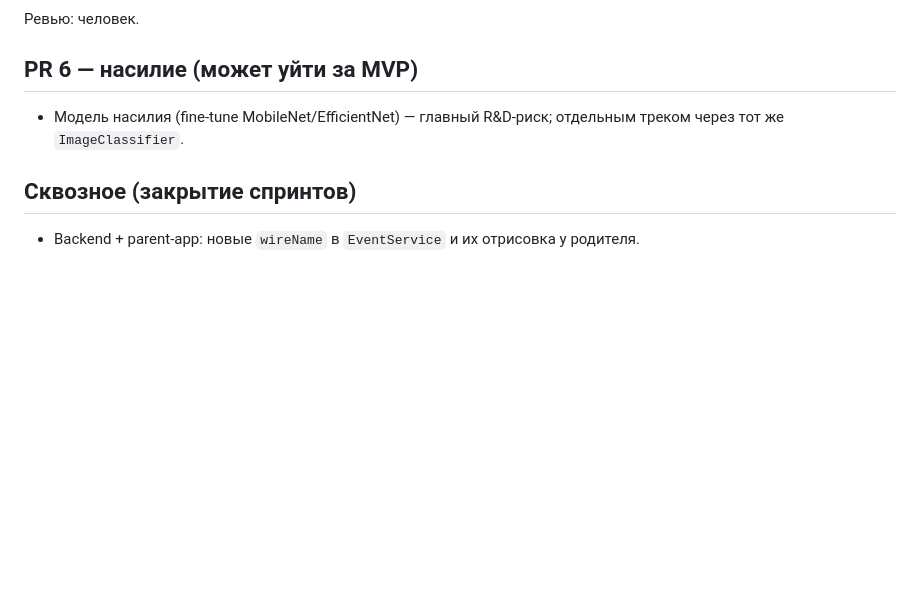
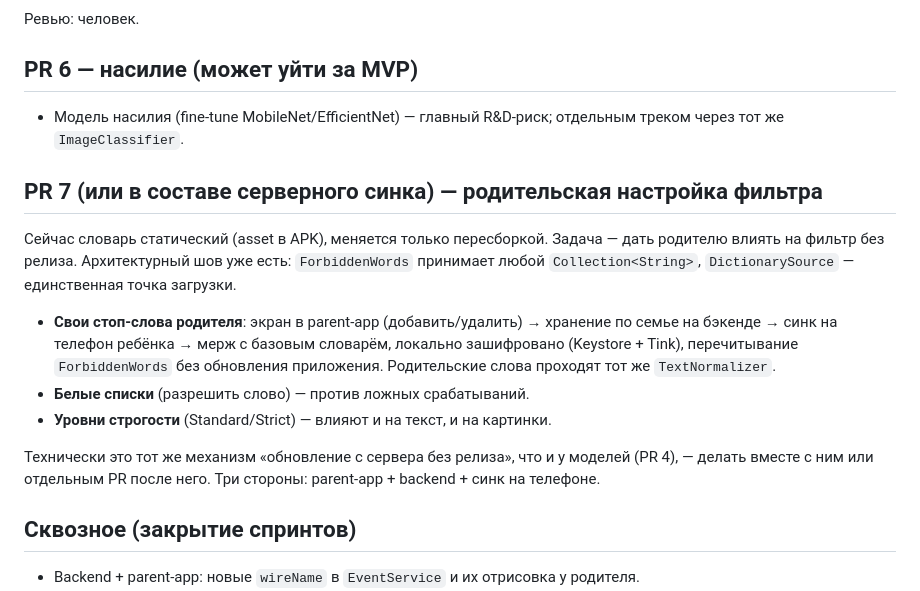
Before and after one commit to furkat1001/maxcare, a Markdown page: docs/sprint-3-4-plan.md, the part around the change. GitHub-like rendering; blank space fills up the shorter version.

Commit message:
docs: plan parent-editable stop-words, whitelists and strictness
Родитель сможет добавлять свои стоп-слова и белые списки без релиза — через тот же
серверный синк, что и модели. Шов уже есть (ForbiddenWords/DictionarySource).

Co-Authored-By: Claude Opus 4.8 <noreply@anthropic.com>

```diff
--- a/docs/sprint-3-4-plan.md
+++ b/docs/sprint-3-4-plan.md
@@ -128,6 +128,24 @@ S24 Ultra).
 - Модель насилия (fine-tune MobileNet/EfficientNet) — главный R&D-риск; отдельным
   треком через тот же `ImageClassifier`.
 
+## PR 7 (или в составе серверного синка) — родительская настройка фильтра
+
+Сейчас словарь статический (asset в APK), меняется только пересборкой. Задача —
+дать родителю влиять на фильтр без релиза. Архитектурный шов уже есть:
+`ForbiddenWords` принимает любой `Collection<String>`, `DictionarySource` —
+единственная точка загрузки.
+
+- **Свои стоп-слова родителя**: экран в parent-app (добавить/удалить) → хранение
+  по семье на бэкенде → синк на телефон ребёнка → мерж с базовым словарём,
+  локально зашифровано (Keystore + Tink), перечитывание `ForbiddenWords` без
+  обновления приложения. Родительские слова проходят тот же `TextNormalizer`.
+- **Белые списки** (разрешить слово) — против ложных срабатываний.
+- **Уровни строгости** (Standard/Strict) — влияют и на текст, и на картинки.
+
+Технически это тот же механизм «обновление с сервера без релиза», что и у моделей
+(PR 4), — делать вместе с ним или отдельным PR после него. Три стороны:
+parent-app + backend + синк на телефоне.
+
 ## Сквозное (закрытие спринтов)
 
 - Backend + parent-app: новые `wireName` в `EventService` и их отрисовка у родителя.
```
